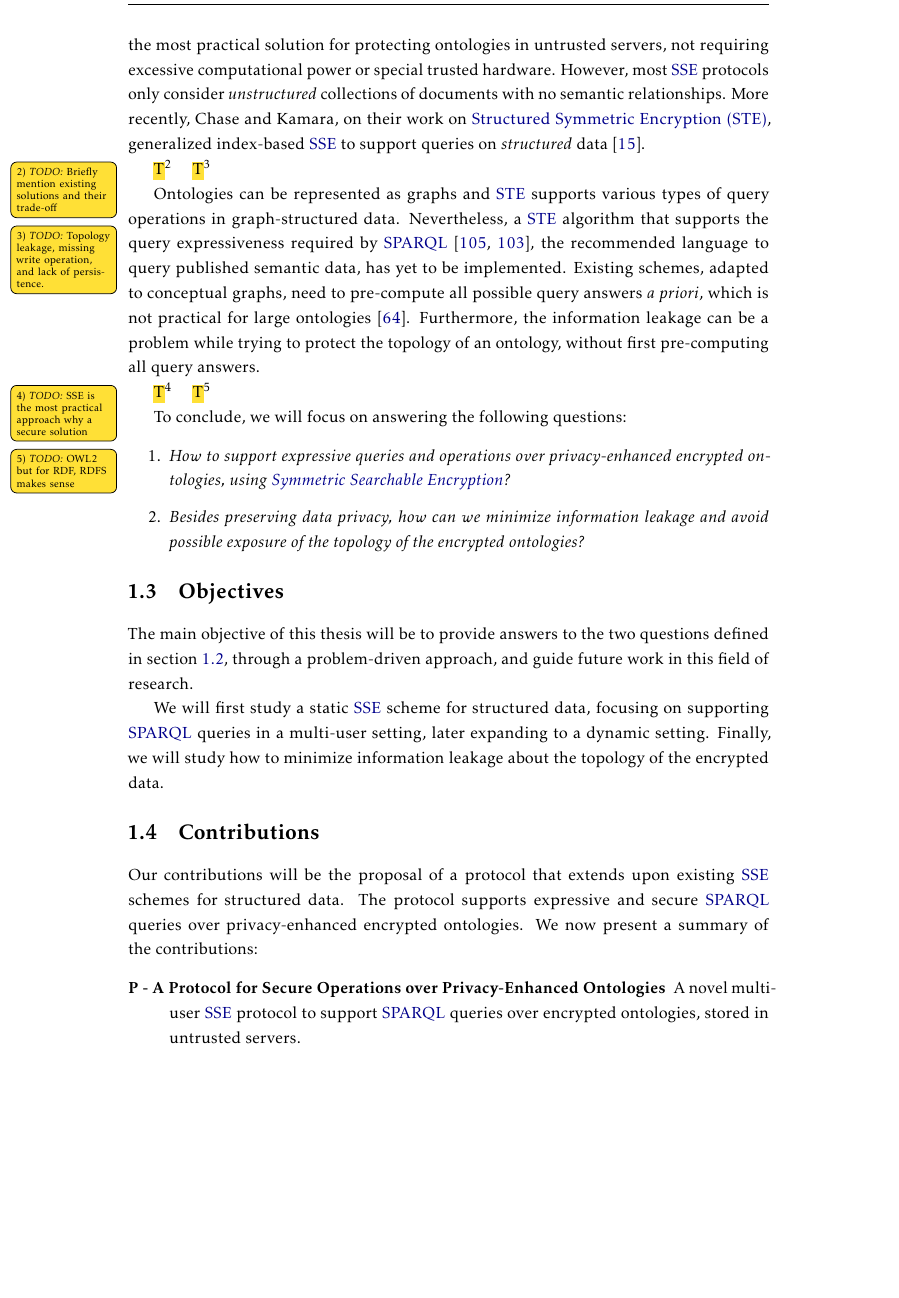
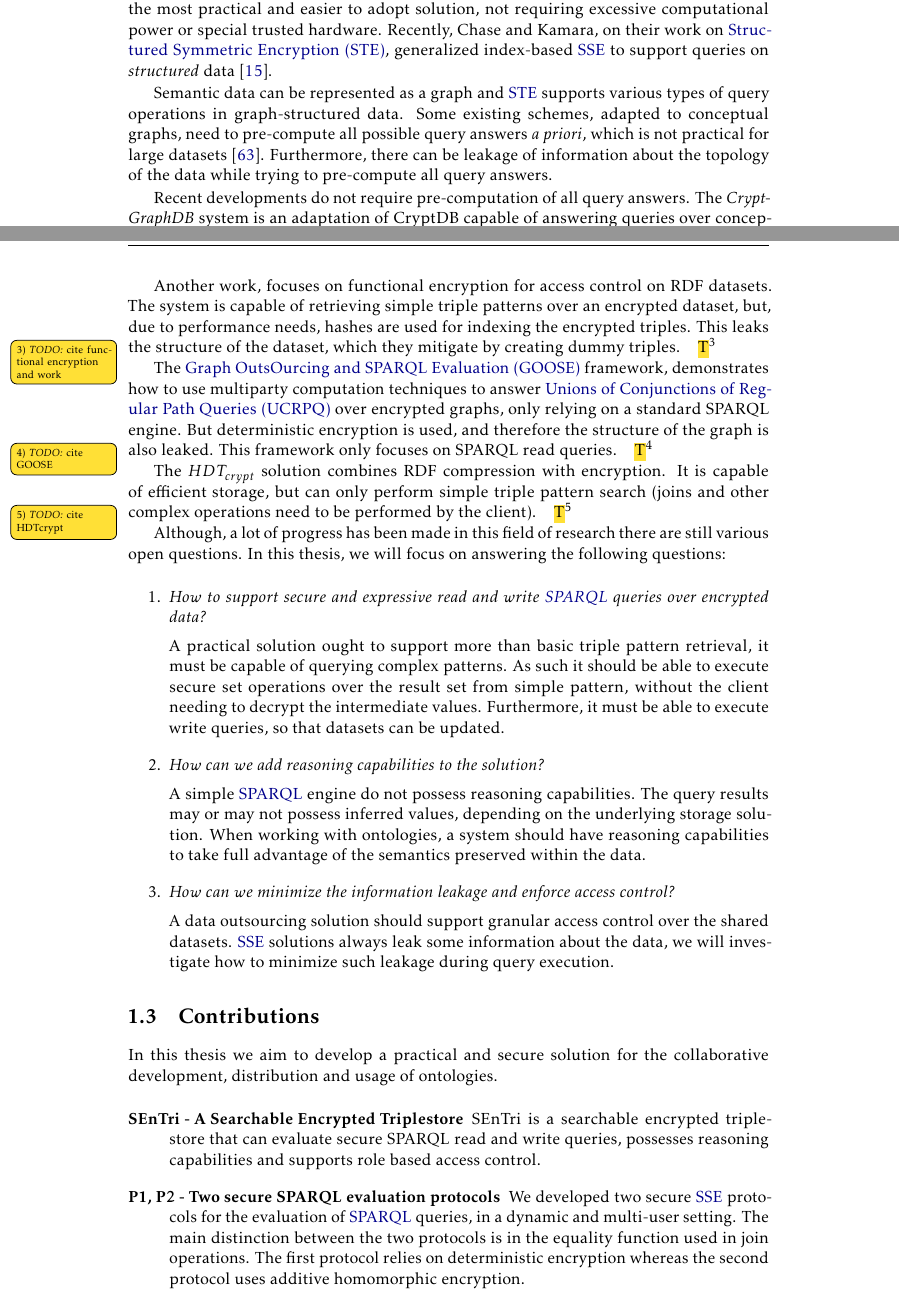
Before and after one commit to DCebola/SEnTriS, a LaTeX thesis (Dissertation/template.tex, which reads Dissertation/Chapters/chapter1/1-introduction.tex, Dissertation/Config/5_packages.tex): part of page 14 of 48 before the commit and two parts of pages 13 and 14 of 46 after it, the two joined at a grey line, cut at the place of the change, the shorter picture padded with empty space. Compiled offline with pdfLaTeX.

Commit message:
Finished chapter 1, need citations

```diff
--- a/Dissertation/Chapters/chapter1/1-introduction.tex
+++ b/Dissertation/Chapters/chapter1/1-introduction.tex
@@ -46,38 +52,51 @@ Usually, ontologies only contain public, and non-sensitive data, but sometimes t
 
-Taking into consideration the efficiency, security trade-offs and ease of implementation from the various alternative techniques, a pure software \gls{SSE} approach seems to be the most practical solution for protecting ontologies in untrusted servers, not requiring excessive computational power or special trusted hardware. However, most \gls{SSE} protocols only consider \emph{unstructured} collections of documents with no semantic relationships. More recently, Chase and Kamara, on their work on \gls{STE}, generalized index-based \gls{SSE} to support queries on \emph{structured} data \autocite{Chase2010-xx}.
+Taking into consideration the efficiency, security trade-offs and ease of implementation from the various alternative techniques, a pure software \gls{SSE} approach seems to be the most practical and easier to adopt solution, not requiring excessive computational power or special trusted hardware. Recently, Chase and Kamara, on their work on \gls{STE}, generalized index-based \gls{SSE} to support queries on \emph{structured} data \autocite{Chase2010-xx}.
 
-\mytodo{Briefly mention existing solutions and their trade-off}
-\mytodo{Topology leakage, missing write operation, and lack of persistence.}
+Semantic data can be represented as a graph and \gls{STE} supports various types of query operations in graph-structured data. Some existing schemes, adapted to conceptual graphs, need to pre-compute all possible query answers \emph{a priori}, which is not practical for large datasets \autocite{Poh2012-qs}. Furthermore, there can be leakage of information about the topology of the data while trying to pre-compute all query answers.
 
-Ontologies can be represented as graphs and \gls{STE} supports various types of query operations in graph-structured data. Nevertheless, a \gls{STE} algorithm that supports the query expressiveness required by \gls{SPARQL} \autocite{W3c2008-vf, W3c2013-hd}, the recommended language to query published semantic data, has yet to be implemented. Existing schemes, adapted to conceptual graphs, need to pre-compute all possible query answers \emph{a priori}, which is not practical for large ontologies \autocite{Poh2012-qs}. Furthermore, the information leakage can be a problem while trying to protect the topology of an ontology, without first pre-computing all query answers.
+Recent developments do not require pre-computation of all query answers. The \emph{CryptGraphDB} system is an adaptation of CryptDB capable of answering queries over conceptual graphs, but it was developed for the cypher language and not \gls{SPARQL}. \mytodo{Cite cryptdb, cypher, work}
 
-\mytodo{SSE is the most practical approach why a secure solution}
-\mytodo{OWL2 but for RDF, RDFS makes sense}
+Another work, focuses on functional encryption for access control on RDF datasets. The system is capable of retrieving simple triple patterns over an encrypted dataset, but, due to performance needs, hashes are used for indexing the encrypted triples. This leaks the structure of the dataset, which they mitigate by creating dummy triples. \mytodo{cite functional encryption and work}
 
-To conclude, we will focus on answering the following questions:
+The \gls{GOOSE} framework, demonstrates how to use multiparty computation techniques to answer \gls{UCRPQ} over encrypted graphs, only relying on a standard SPARQL engine. But deterministic encryption is used, and therefore the structure of the graph is also leaked. This framework only focuses on SPARQL read queries. \mytodo{cite GOOSE}
+
+The $HDT_{crypt}$ solution combines RDF compression with encryption. It is capable of efficient storage, but can only perform simple triple pattern search (joins and other complex operations need to be performed by the client). \mytodo{cite HDTcrypt}
+
+Although, a lot of progress has been made in this field of research there are still various open questions. In this thesis, we will focus on answering the following questions:
 
 \begin{enumerate}
-    \item \emph{How to support expressive queries and operations over privacy-enhanced encrypted ontologies, using \glsxtrlong{SSE}?}
-    \item \emph{Besides preserving data privacy, how can we minimize information leakage and avoid possible exposure of the topology of the encrypted ontologies?}
+    \item \emph{How to support secure and expressive read and write \gls{SPARQL} queries over encrypted data?}
+
+    A practical solution ought to support more than basic triple pattern retrieval, it must be capable of querying complex patterns. As such it should be able to execute secure set operations over the result set from simple pattern, without the client needing to decrypt the intermediate values. Furthermore, it must be able to execute write queries, so that datasets can be updated.
+
+    \item \emph{How can we add reasoning capabilities to the solution?}
+
+    A simple \gls{SPARQL} engine do not possess reasoning capabilities. The query results may or may not possess inferred values, depending on the underlying storage solution. When working with ontologies, a system should have reasoning capabilities to take full advantage of the semantics preserved within the data.
+
+    \item \emph{How can we minimize the information leakage and enforce access control?}
+
+    A data outsourcing solution should support granular access control over the shared datasets. \gls{SSE} solutions always leak some information about the data, we will investigate how to minimize such leakage during query execution.
+
 \end{enumerate}
-
-\section{Objectives}
-\label{ch1:sec:objectives}
-
-The main objective of this thesis will be to provide answers to the two questions defined in section \ref{ch1:sec:problem}, through a problem-driven approach, and guide future work in this field of research.
-
-We will first study a static \gls{SSE} scheme for structured data, focusing on supporting \gls{SPARQL} queries in a multi-user setting, later expanding to a dynamic setting. Finally, we will study how to minimize information leakage about the topology of the encrypted data.
 
 
 \section{Contributions}
 \label{ch1:sec:contributions}
 
-Our contributions will be the proposal of a protocol that extends upon existing \gls{SSE} schemes for structured data. The protocol supports expressive and secure \gls{SPARQL} queries over privacy-enhanced encrypted ontologies. We now present a summary of the contributions:
+In this thesis we aim to develop a practical and secure solution for the collaborative development, distribution and usage of ontologies.
+
 
 \begin{description}
-    \item [P - A Protocol for Secure Operations over Privacy-Enhanced Ontologies] A novel multi-user \gls{SSE} protocol to support \gls{SPARQL} queries over encrypted ontologies, stored in untrusted servers.
-    \item [P1 - Static Setting] The protocol implementation for a static setting, supporting only query operations.
-    \item [P2 - Dynamic Setting] The protocol implementation for a dynamic setting, supporting search, write and delete operations.
+    \item [SEnTri - A Searchable Encrypted Triplestore]
+
+    SEnTri is a searchable encrypted triplestore that can evaluate secure SPARQL read and write queries, possesses reasoning capabilities and supports role based access control.
+
+    \item [P1, P2 - Two secure SPARQL evaluation protocols]
+
+    We developed two secure \gls{SSE} protocols for the evaluation of \gls{SPARQL} queries, in a dynamic and multi-user setting. The main distinction between the two protocols is in the equality function used in join operations. The first protocol relies on deterministic encryption whereas the second protocol uses additive homomorphic encryption.
+
+    \item [A secure equality join over non-deterministic values]
+    For the second protocol we developed a novel equality join, which operates over non-deterministic values, which we denominate $Eq_{Tags}$. These values are encrypted using the DGK cryptosystem, an additive homomorphic scheme developed for secure integer comparison.
 \end{description}
 
 All the prototypes developed will be available as open-source code in a public repository, alongside the benchmark results.
--- a/Dissertation/Config/5_packages.tex
+++ b/Dissertation/Config/5_packages.tex
@@ -15,8 +15,8 @@
 
 % \usepackage{indentfirst}       % Indent first list after a (sub)section title
 
-\usepackage{algorithm2e}
-\RestyleAlgo{ruled}
+% \usepackage{algorithm2e}
+% \RestyleAlgo{ruled}
 
 % \usepackage{refcheck}     % list used and unused labels
 
```
Also changed, not shown: Dissertation/Bibliography/bibliography.bib (+20 -0 lines), Dissertation/Chapters/abstract-en.tex (+4 -8 lines), Dissertation/Chapters/lists-of/acronyms.tex (+3 -0 lines), Dissertation/template.pdf, Dissertation/Chapters/chapter1/1-introduction.tex (30 more changed lines).
